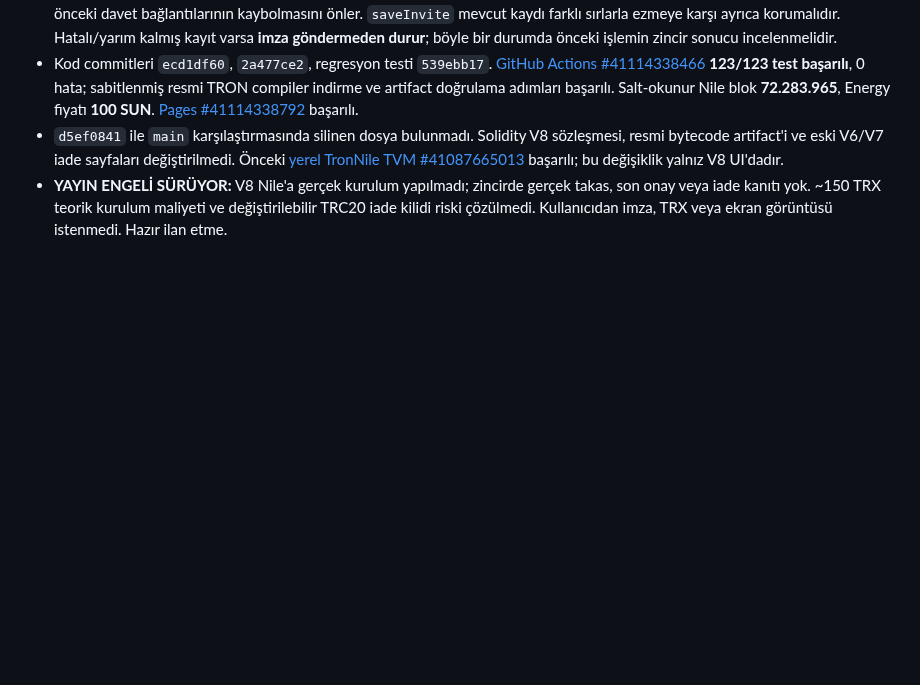
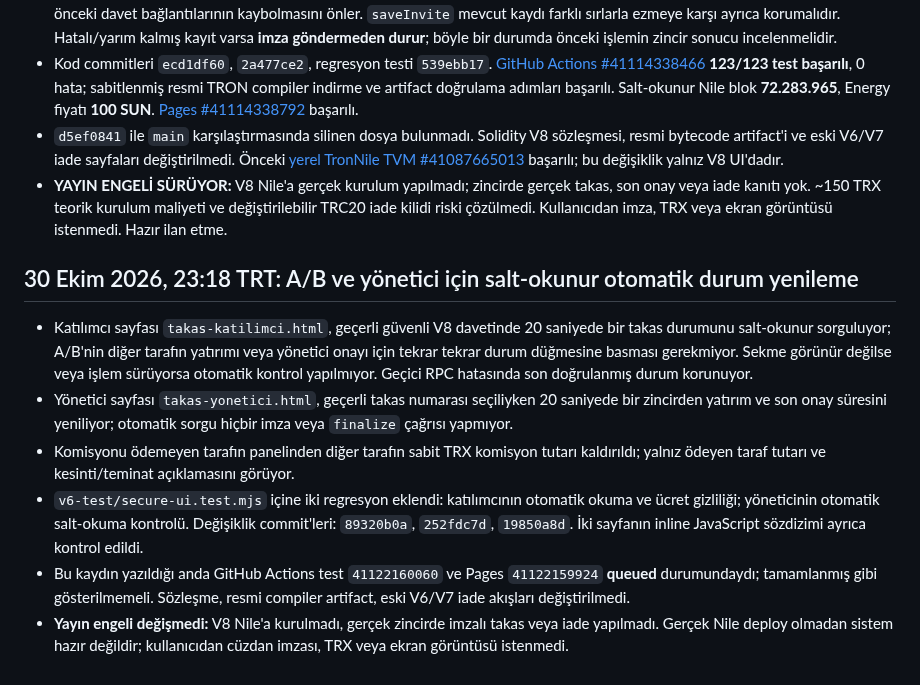
Before and after one commit to lefkosagirne1-oss/tron-takas-v3-test, a Markdown page: V8-RELEASE-GATE.md, the part around the change. GitHub-like rendering; blank space fills up the shorter version.

Commit message:
Record V8 read-only auto-refresh UI and pending release verification

```diff
--- a/V8-RELEASE-GATE.md
+++ b/V8-RELEASE-GATE.md
@@ -250,3 +250,13 @@ CI testlerinin ve GitHub Pages'in başarılı olduğunu doğrula; resmi artifact
 - Kod commitleri `ecd1df60`, `2a477ce2`, regresyon testi `539ebb17`. [GitHub Actions #41114338466](https://github.com/lefkosagirne1-oss/tron-takas-v3-test/actions/runs/41114338466) **123/123 test başarılı**, 0 hata; sabitlenmiş resmi TRON compiler indirme ve artifact doğrulama adımları başarılı. Salt-okunur Nile blok **72.283.965**, Energy fiyatı **100 SUN**. [Pages #41114338792](https://github.com/lefkosagirne1-oss/tron-takas-v3-test/actions/runs/41114338792) başarılı.
 - `d5ef0841` ile `main` karşılaştırmasında silinen dosya bulunmadı. Solidity V8 sözleşmesi, resmi bytecode artifact'i ve eski V6/V7 iade sayfaları değiştirilmedi. Önceki [yerel TronNile TVM #41087665013](https://github.com/lefkosagirne1-oss/tron-takas-v3-test/actions/runs/41087665013) başarılı; bu değişiklik yalnız V8 UI'dadır.
 - **YAYIN ENGELİ SÜRÜYOR:** V8 Nile'a gerçek kurulum yapılmadı; zincirde gerçek takas, son onay veya iade kanıtı yok. ~150 TRX teorik kurulum maliyeti ve değiştirilebilir TRC20 iade kilidi riski çözülmedi. Kullanıcıdan imza, TRX veya ekran görüntüsü istenmedi. Hazır ilan etme.
+
+
+## 30 Ekim 2026, 23:18 TRT: A/B ve yönetici için salt-okunur otomatik durum yenileme
+
+- Katılımcı sayfası `takas-katilimci.html`, geçerli güvenli V8 davetinde 20 saniyede bir takas durumunu salt-okunur sorguluyor; A/B'nin diğer tarafın yatırımı veya yönetici onayı için tekrar tekrar durum düğmesine basması gerekmiyor. Sekme görünür değilse veya işlem sürüyorsa otomatik kontrol yapılmıyor. Geçici RPC hatasında son doğrulanmış durum korunuyor.
+- Yönetici sayfası `takas-yonetici.html`, geçerli takas numarası seçiliyken 20 saniyede bir zincirden yatırım ve son onay süresini yeniliyor; otomatik sorgu hiçbir imza veya `finalize` çağrısı yapmıyor.
+- Komisyonu ödemeyen tarafın panelinden diğer tarafın sabit TRX komisyon tutarı kaldırıldı; yalnız ödeyen taraf tutarı ve kesinti/teminat açıklamasını görüyor.
+- `v6-test/secure-ui.test.mjs` içine iki regresyon eklendi: katılımcının otomatik okuma ve ücret gizliliği; yöneticinin otomatik salt-okuma kontrolü. Değişiklik commit'leri: `89320b0a`, `252fdc7d`, `19850a8d`. İki sayfanın inline JavaScript sözdizimi ayrıca kontrol edildi.
+- Bu kaydın yazıldığı anda GitHub Actions test `41122160060` ve Pages `41122159924` **queued** durumundaydı; tamamlanmış gibi gösterilmemeli. Sözleşme, resmi compiler artifact, eski V6/V7 iade akışları değiştirilmedi.
+- **Yayın engeli değişmedi:** V8 Nile'a kurulmadı, gerçek zincirde imzalı takas veya iade yapılmadı. Gerçek Nile deploy olmadan sistem hazır değildir; kullanıcıdan cüzdan imzası, TRX veya ekran görüntüsü istenmedi.
```
